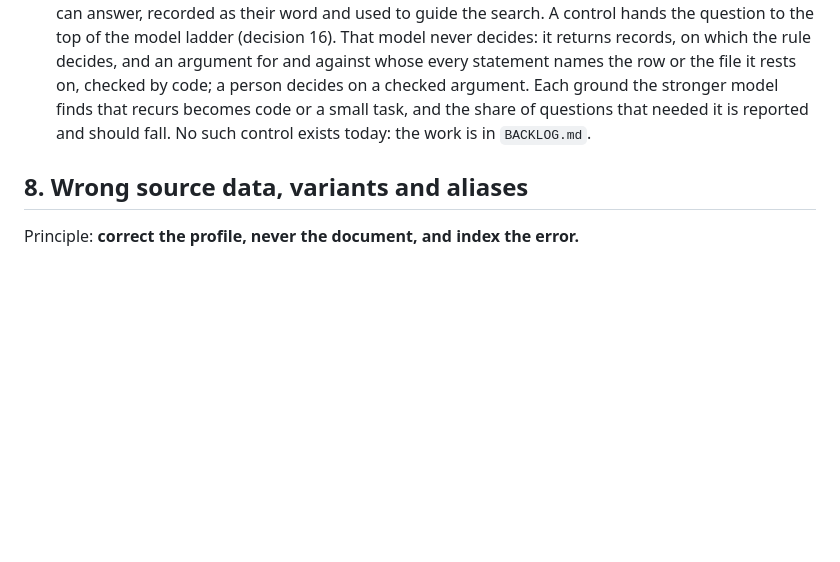
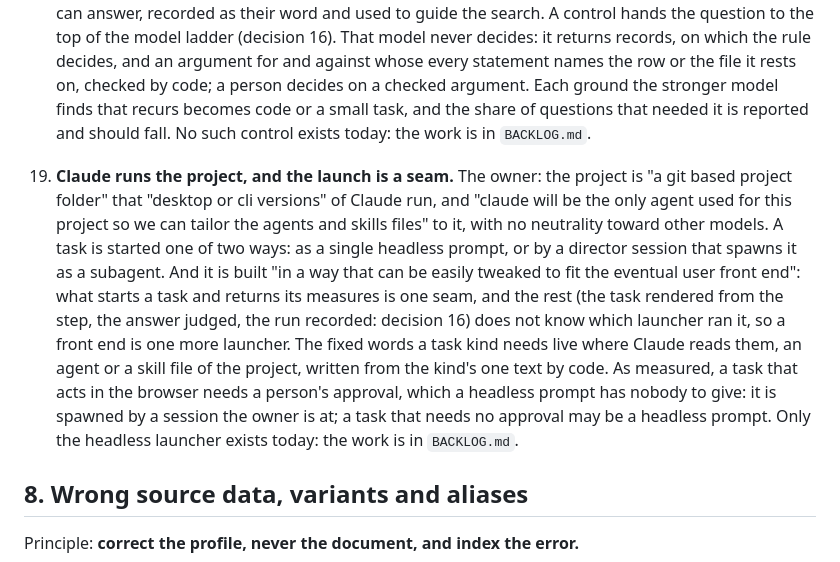
Before and after one commit to mufon609/Claude_the_Genealogist-OSINT, a Markdown page: docs/DATA-ARCHITECTURE.md, the part around the change. Drawn GitHub-style; blank space fills up the shorter version.

```diff
--- a/docs/DATA-ARCHITECTURE.md
+++ b/docs/DATA-ARCHITECTURE.md
@@ -496,6 +496,24 @@ manifest. Storage engines are swappable if paths are hashes and IDs are ULIDs.
    it is reported and should fall. No such control exists today: the work is
    in `BACKLOG.md`.
 
+19. **Claude runs the project, and the launch is a seam.** The owner: the
+   project is "a git based project folder" that "desktop or cli versions" of
+   Claude run, and "claude will be the only agent used for this project so we
+   can tailor the agents and skills files" to it, with no neutrality toward
+   other models. A task is started one of two ways: as a single headless
+   prompt, or by a director session that spawns it as a subagent. And it is
+   built "in a way that can be easily tweaked to fit the eventual user front
+   end": what starts a task and returns its measures is one seam, and the
+   rest (the task rendered from the step, the answer judged, the run
+   recorded: decision 16) does not know which launcher ran it, so a front end
+   is one more launcher. The fixed words a task kind needs live where Claude
+   reads them, an agent or a skill file of the project, written from the
+   kind's one text by code. As measured, a task that acts in the browser
+   needs a person's approval, which a headless prompt has nobody to give: it
+   is spawned by a session the owner is at; a task that needs no approval may
+   be a headless prompt. Only the headless launcher exists today: the work is
+   in `BACKLOG.md`.
+
 ## 8. Wrong source data, variants and aliases
 
 Principle: **correct the profile, never the document, and index the error.**
```
Also changed, not shown: BACKLOG.md (+23 -18 lines).
